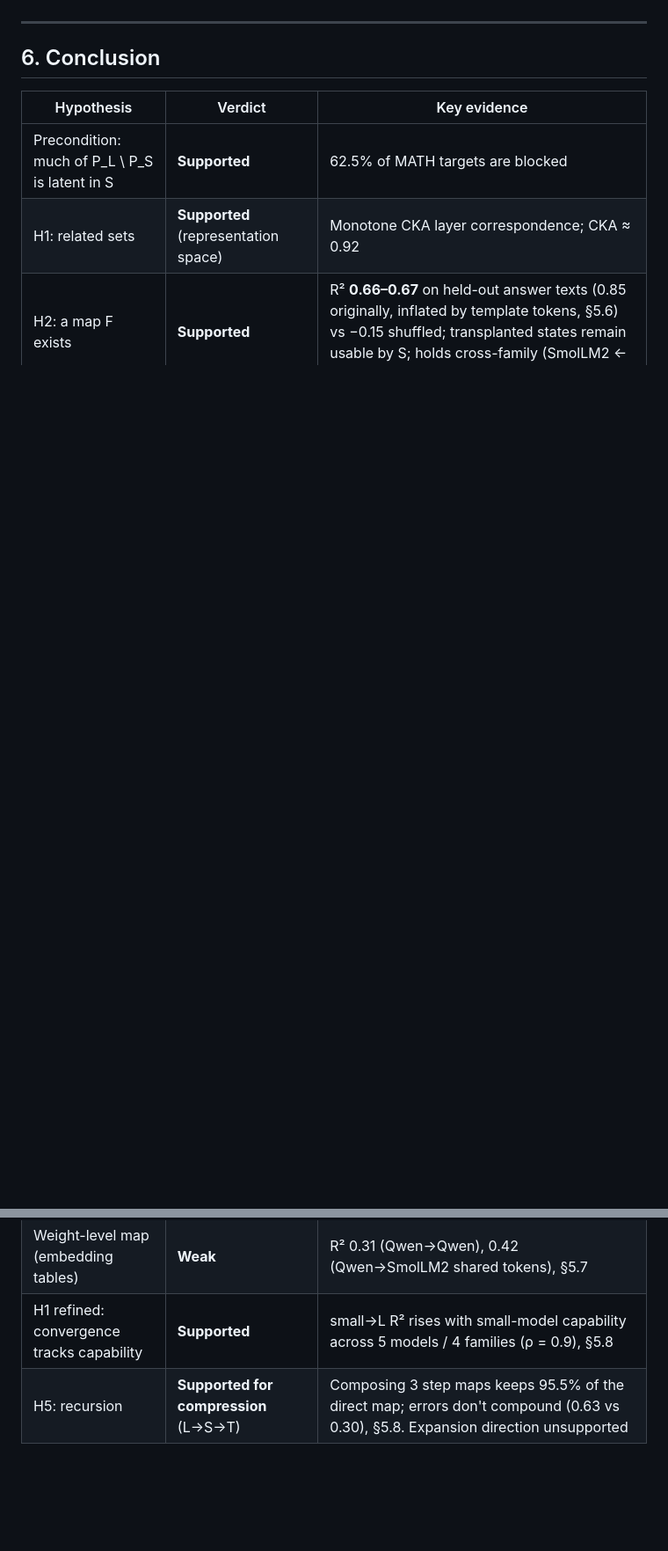
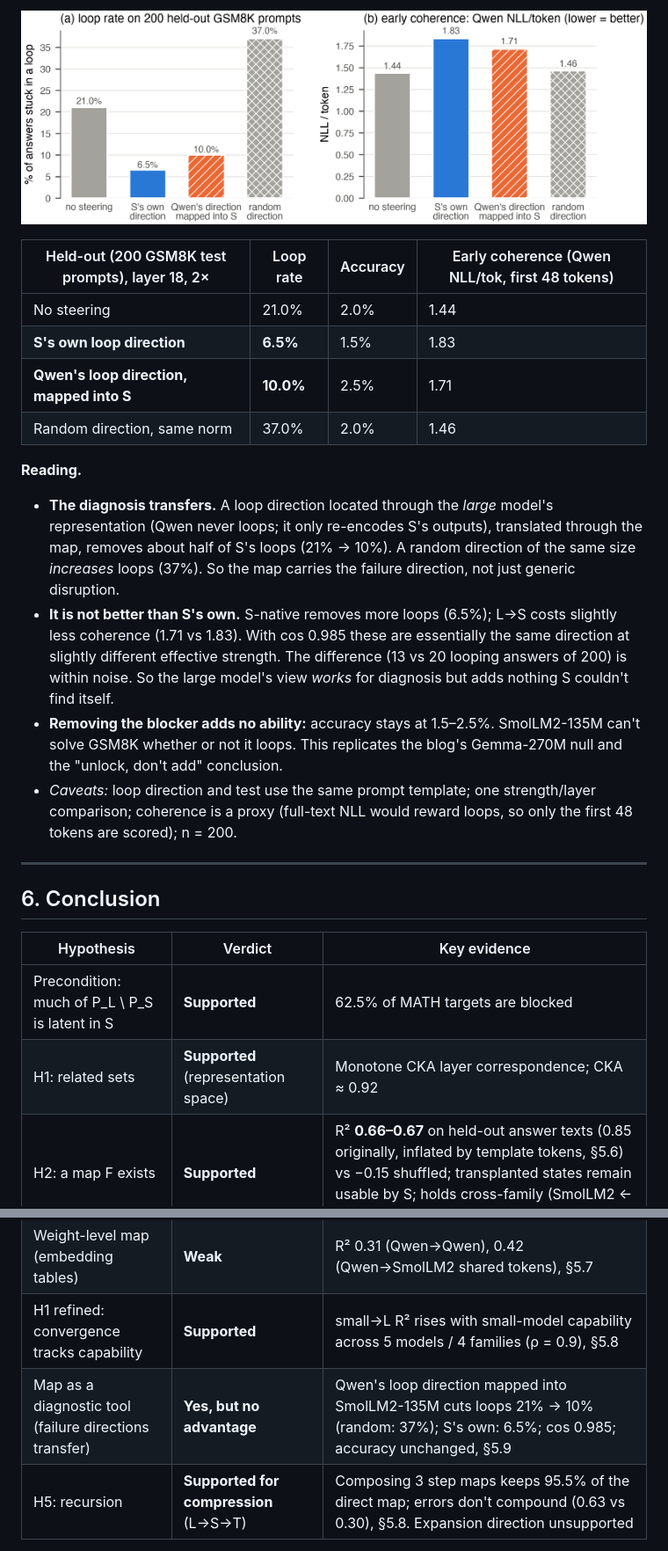
Before and after one commit to NISH1001/weightmap, a Markdown page: docs/EXPERIMENTS.md, 2 parts joined by grey strips. Shown at 88% size. Rendered like a GitHub page; pictures changed too: docs/figures/fig8_loop_diagnostic.png (added); blank space fills up the shorter version.

```diff
--- a/docs/EXPERIMENTS.md
+++ b/docs/EXPERIMENTS.md
@@ -340,3 +355,18 @@ All three support the picture "S ≈ a compressed, partly pruned view of L," and
+![Figure 8](figures/fig8_loop_diagnostic.png)
+
+| Held-out (200 GSM8K test prompts), layer 18, 2× | Loop rate | Accuracy | Early coherence (Qwen NLL/tok, first 48 tokens) |
+|---|---|---|---|
+| No steering | 21.0% | 2.0% | 1.44 |
+| **S's own loop direction** | **6.5%** | 1.5% | 1.83 |
+| **Qwen's loop direction, mapped into S** | **10.0%** | 2.5% | 1.71 |
+| Random direction, same norm | 37.0% | 2.0% | 1.46 |
+
+**Reading.**
+- **The diagnosis transfers.** A loop direction located through the *large* model's representation (Qwen never loops; it only re-encodes S's outputs), translated through the map, removes about half of S's loops (21% → 10%). A random direction of the same size *increases* loops (37%). So the map carries the failure direction, not just generic disruption.
+- **It is not better than S's own.** S-native removes more loops (6.5%); L→S costs slightly less coherence (1.71 vs 1.83). With cos 0.985 these are essentially the same direction at slightly different effective strength. The difference (13 vs 20 looping answers of 200) is within noise. So the large model's view *works* for diagnosis but adds nothing S couldn't find itself.
+- **Removing the blocker adds no ability:** accuracy stays at 1.5–2.5%. SmolLM2-135M can't solve GSM8K whether or not it loops. This replicates the blog's Gemma-270M null and the "unlock, don't add" conclusion.
+- *Caveats:* loop direction and test use the same prompt template; one strength/layer comparison; coherence is a proxy (full-text NLL would reward loops, so only the first 48 tokens are scored); n = 200.
+
 ---
 
 ## 6. Conclusion
@@ -352,6 +382,7 @@ All three support the picture "S ≈ a compressed, partly pruned view of L," and
 | S looks like a pruned L | **Supported** | 896 selected L coordinates match the full map (0.641 vs 0.638); random 896: 0.577, §5.7 |
 | Weight-level map (embedding tables) | **Weak** | R² 0.31 (Qwen→Qwen), 0.42 (Qwen→SmolLM2 shared tokens), §5.7 |
 | H1 refined: convergence tracks capability | **Supported** | small→L R² rises with small-model capability across 5 models / 4 families (ρ = 0.9), §5.8 |
+| Map as a diagnostic tool (failure directions transfer) | **Yes, but no advantage** | Qwen's loop direction mapped into SmolLM2-135M cuts loops 21% → 10% (random: 37%); S's own: 6.5%; cos 0.985; accuracy unchanged, §5.9 |
 | H5: recursion | **Supported for compression** (L→S→T) | Composing 3 step maps keeps 95.5% of the direct map; errors don't compound (0.63 vs 0.30), §5.8. Expansion direction unsupported |
 
 **Interpretation.** F behaves like a faithful translation, not an upgrade. L's correct-vs-wrong direction, projected into S, is close to S's own (cos 0.85). Whatever in L's representation has no counterpart in S's coordinates is discarded by the projection, and that is plausibly the part that makes L better.
```
Also changed, not shown: other parts of docs/EXPERIMENTS.md (+15 -0 lines), README.md (+1 -0 lines), 13 other files.
